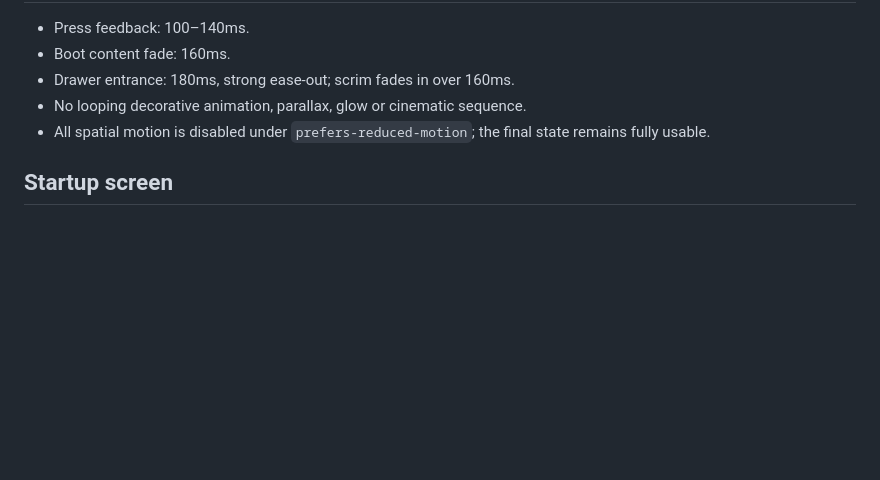
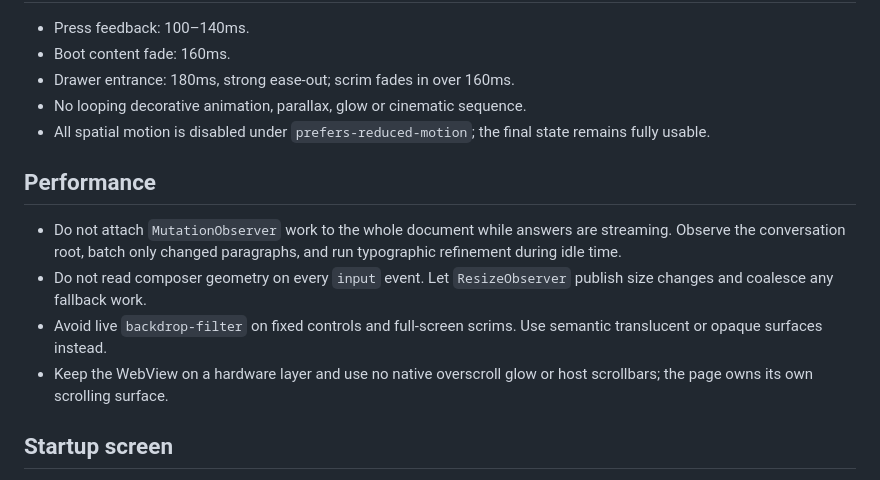
Before and after one commit to bjda88-arch/dsh-android-auto, a Markdown page: design-system/dsh-mobile/MASTER.md, the part around the change. GitHub-like rendering; blank space fills up the shorter version.

Commit message:
Reduce mobile streaming and input jank

```diff
--- a/design-system/dsh-mobile/MASTER.md
+++ b/design-system/dsh-mobile/MASTER.md
@@ -87,6 +87,18 @@ Rules:
 - All spatial motion is disabled under `prefers-reduced-motion`; the final state
   remains fully usable.
 
+## Performance
+
+- Do not attach `MutationObserver` work to the whole document while answers are
+  streaming. Observe the conversation root, batch only changed paragraphs, and
+  run typographic refinement during idle time.
+- Do not read composer geometry on every `input` event. Let `ResizeObserver`
+  publish size changes and coalesce any fallback work.
+- Avoid live `backdrop-filter` on fixed controls and full-screen scrims. Use
+  semantic translucent or opaque surfaces instead.
+- Keep the WebView on a hardware layer and use no native overscroll glow or host
+  scrollbars; the page owns its own scrolling surface.
+
 ## Startup screen
 
 - Same background, text colors, whale mark and blue accent as the application.
```
Also changed, not shown: README.md (+10 -1 lines), docs/performance-audit.md (added, +56 -0 lines), docs/ui-audit-real-device.md (+6 -0 lines), docs/screenshots/content-dark-440x744.png, docs/screenshots/drawer-440x744.png, docs/screenshots/portrait-440x744.png, 5 other files.
